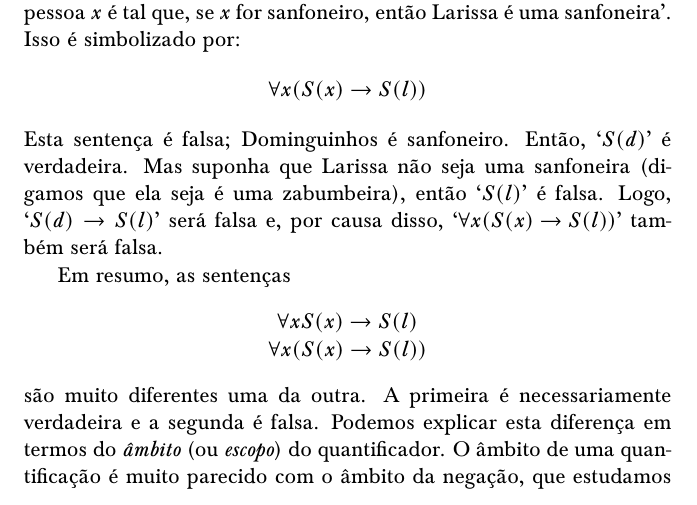
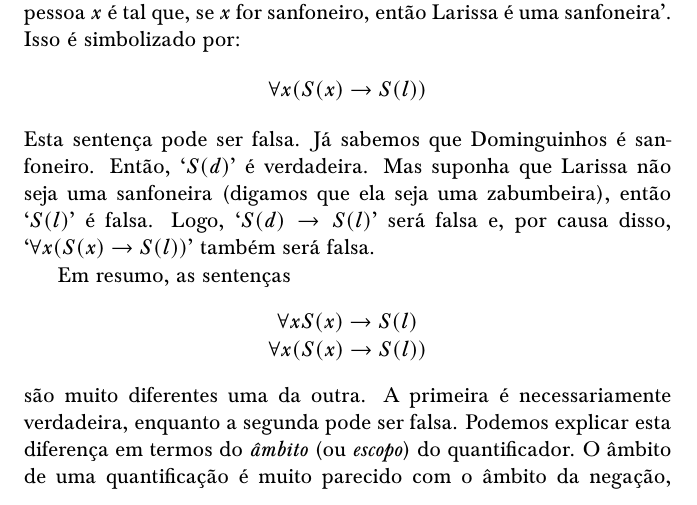
Before and after one commit to diegofernandess/paratodxs-rn-pb, a LaTeX book (forallxyyc-print.tex, which reads forallx-yyc-fol.tex): part of page 157 of 361, cut so that both start at the same text. Compiled offline with pdfLaTeX; a LaTeX package or settings file that is missing is left out.

Commit message:
A sentença é falsa em uma situação específica.
A situação não havia sido apresentada antes do veredito, o que pode
confundir.  O ponto central, não obstante, é que a sentença *pode* ser
falsa, enquanto a anterior é *necessariamente* verdadeira.

```diff
--- a/forallx-yyc-fol.tex
+++ b/forallx-yyc-fol.tex
@@ -673,9 +673,10 @@ se \emph{qualquer pessoa} for realmente um sanfoneiro, escolha a pessoa que voc
 
 A sentença \ref{qscope2}, por outro lado, pode ser parafraseada como `toda pessoa $x$ é tal que, se $x$ for sanfoneiro, então Larissa é uma sanfoneira'. Isso é simbolizado por:
 $$\forall x (\atom{S}{x} \eif \atom{S}{l})$$
-Esta sentença é falsa; Dominguinhos é sanfoneiro.
+Esta sentença pode ser falsa.
+Já sabemos que Dominguinhos é sanfoneiro.
 Então, `$\atom{S}{d}$' é verdadeira.
-Mas suponha que Larissa não seja uma sanfoneira (digamos que ela seja é uma zabumbeira), então `$\atom{S}{l}$' é falsa.
+Mas suponha que Larissa não seja uma sanfoneira (digamos que ela seja uma zabumbeira), então `$\atom{S}{l}$' é falsa.
 Logo, `$\atom{S}{d} \eif \atom{S}{l}$' será falsa e, por causa disso, \mbox{`$\forall x (\atom{S}{x} \eif \atom{S}{l})$'} também será falsa.
 
 Em resumo, as sentenças
@@ -683,7 +684,7 @@ Em resumo, as sentenças
 	$\forall x \atom{S}{x} \eif \atom{S}{l}$ \\ $\forall x (\atom{S}{x} \eif \atom{S}{l})$
 \end{center}
 são muito diferentes uma da outra.
-A primeira é necessariamente verdadeira e a segunda é falsa.
+A primeira é necessariamente verdadeira, enquanto a segunda pode ser falsa.
 Podemos explicar esta diferença em termos do \emph{âmbito} (ou \emph{escopo}) do quantificador.
 O âmbito de uma quantificação é muito parecido com o âmbito da negação, que estudamos na LVF.
 Nos ajudará aqui se relembrarmos brevemente como funciona o escopo da negação.
```
